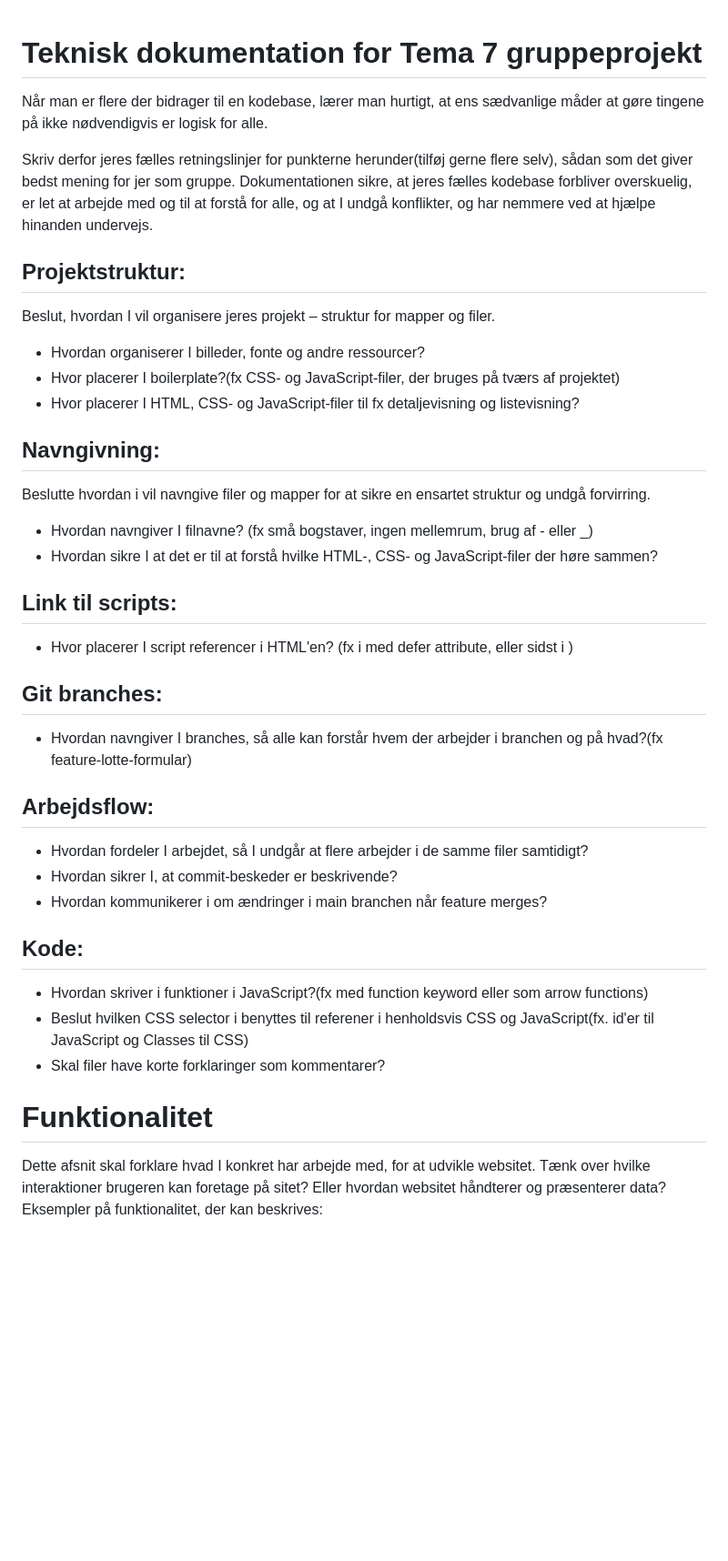
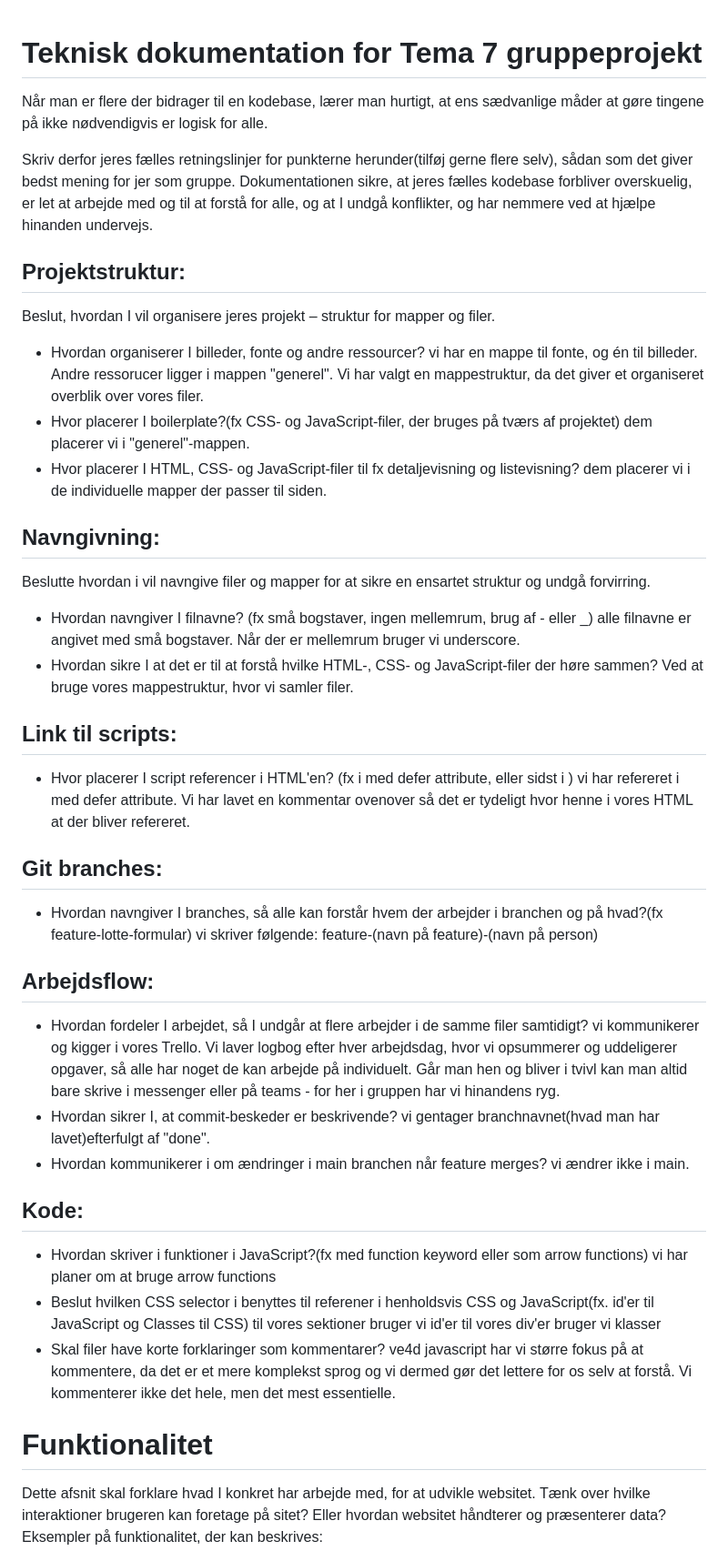
Before and after one commit to t7-14/recepies, a Markdown page: README.md, the part around the change printed below. Shown: that part at 91% size. GitHub-like rendering; blank space fills up the shorter version.

Commit message:
feature-td-asta semidone

```diff
--- a/README.md
+++ b/README.md
@@ -1,36 +1,60 @@
 # Teknisk dokumentation for Tema 7 gruppeprojekt
+
 Når man er flere der bidrager til en kodebase, lærer man hurtigt, at ens sædvanlige måder at gøre tingene på ikke nødvendigvis er logisk for alle.
 
 Skriv derfor jeres fælles retningslinjer for punkterne herunder(tilføj gerne flere selv), sådan som det giver bedst mening for jer som gruppe. Dokumentationen sikre, at jeres fælles kodebase forbliver overskuelig, er let at arbejde med og til at forstå for alle, og at I undgå konflikter, og har nemmere ved at hjælpe hinanden undervejs.
 
 ## Projektstruktur:
+
 Beslut, hvordan I vil organisere jeres projekt – struktur for mapper og filer.
+
 - Hvordan organiserer I billeder, fonte og andre ressourcer?
+  vi har en mappe til fonte, og én til billeder. Andre ressorucer ligger i mappen "generel". Vi har valgt en mappestruktur, da det giver et organiseret overblik over vores filer.
 - Hvor placerer I boilerplate?(fx CSS- og JavaScript-filer, der bruges på tværs af projektet)
+  dem placerer vi i "generel"-mappen.
 - Hvor placerer I HTML, CSS- og JavaScript-filer til fx detaljevisning og listevisning?
+  dem placerer vi i de individuelle mapper der passer til siden.
 
 ## Navngivning:
+
 Beslutte hvordan i vil navngive filer og mapper for at sikre en ensartet struktur og undgå forvirring.
-- Hvordan navngiver I filnavne? (fx små bogstaver, ingen mellemrum, brug af - eller _)
+
+- Hvordan navngiver I filnavne? (fx små bogstaver, ingen mellemrum, brug af - eller \_)
+  alle filnavne er angivet med små bogstaver. Når der er mellemrum bruger vi underscore.
 - Hvordan sikre I at det er til at forstå hvilke HTML-, CSS- og JavaScript-filer der høre sammen?
+  Ved at bruge vores mappestruktur, hvor vi samler filer.
 
 ## Link til scripts:
+
 - Hvor placerer I script referencer i HTML'en? (fx i <head> med defer attribute, eller sidst i <body>)
+  vi har refereret i <head> med defer attribute. Vi har lavet en kommentar ovenover så det er tydeligt hvor henne i vores HTML at der bliver refereret.
 
 ## Git branches:
+
 - Hvordan navngiver I branches, så alle kan forstår hvem der arbejder i branchen og på hvad?(fx feature-lotte-formular)
+  vi skriver følgende: feature-(navn på feature)-(navn på person)
 
 ## Arbejdsflow:
+
 - Hvordan fordeler I arbejdet, så I undgår at flere arbejder i de samme filer samtidigt?
+  vi kommunikerer og kigger i vores Trello. Vi laver logbog efter hver arbejdsdag, hvor vi opsummerer og uddeligerer opgaver, så alle har noget de kan arbejde på individuelt. Går man hen og bliver i tvivl kan man altid bare skrive i messenger eller på teams - for her i gruppen har vi hinandens ryg.
 - Hvordan sikrer I, at commit-beskeder er beskrivende?
+  vi gentager branchnavnet(hvad man har lavet)efterfulgt af "done".
 - Hvordan kommunikerer i om ændringer i main branchen når feature merges?
+  vi ændrer ikke i main.
 
 ## Kode:
+
 - Hvordan skriver i funktioner i JavaScript?(fx med function keyword eller som arrow functions)
+  vi har planer om at bruge arrow functions
 - Beslut hvilken CSS selector i benyttes til referener i henholdsvis CSS og JavaScript(fx. id'er til JavaScript og Classes til CSS)
+  til vores sektioner bruger vi id'er
+  til vores div'er bruger vi klasser
 - Skal filer have korte forklaringer som kommentarer?
+  ve4d javascript har vi større fokus på at kommentere, da det er et mere komplekst sprog og vi dermed gør det lettere for os selv at forstå. Vi kommenterer ikke det hele, men det mest essentielle.
 
 # Funktionalitet
+
 Dette afsnit skal forklare hvad I konkret har arbejde med, for at udvikle websitet. Tænk over hvilke interaktioner brugeren kan foretage på sitet? Eller hvordan websitet håndterer og præsenterer data? Eksempler på funktionalitet, der kan beskrives:
 
 - Hentning af produkter fra API.
```
Also changed, not shown: other parts of README.md (+7 -3 lines).
